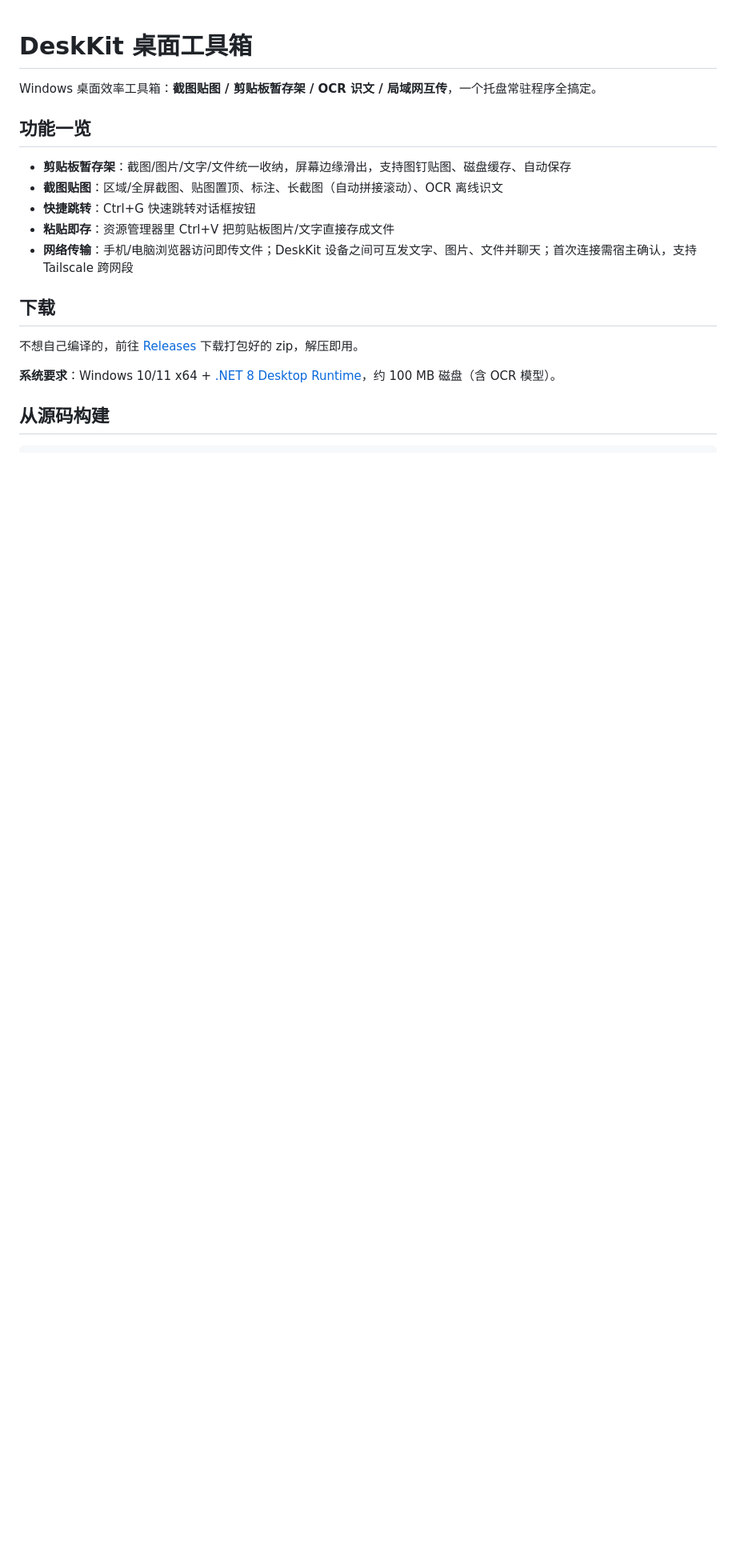
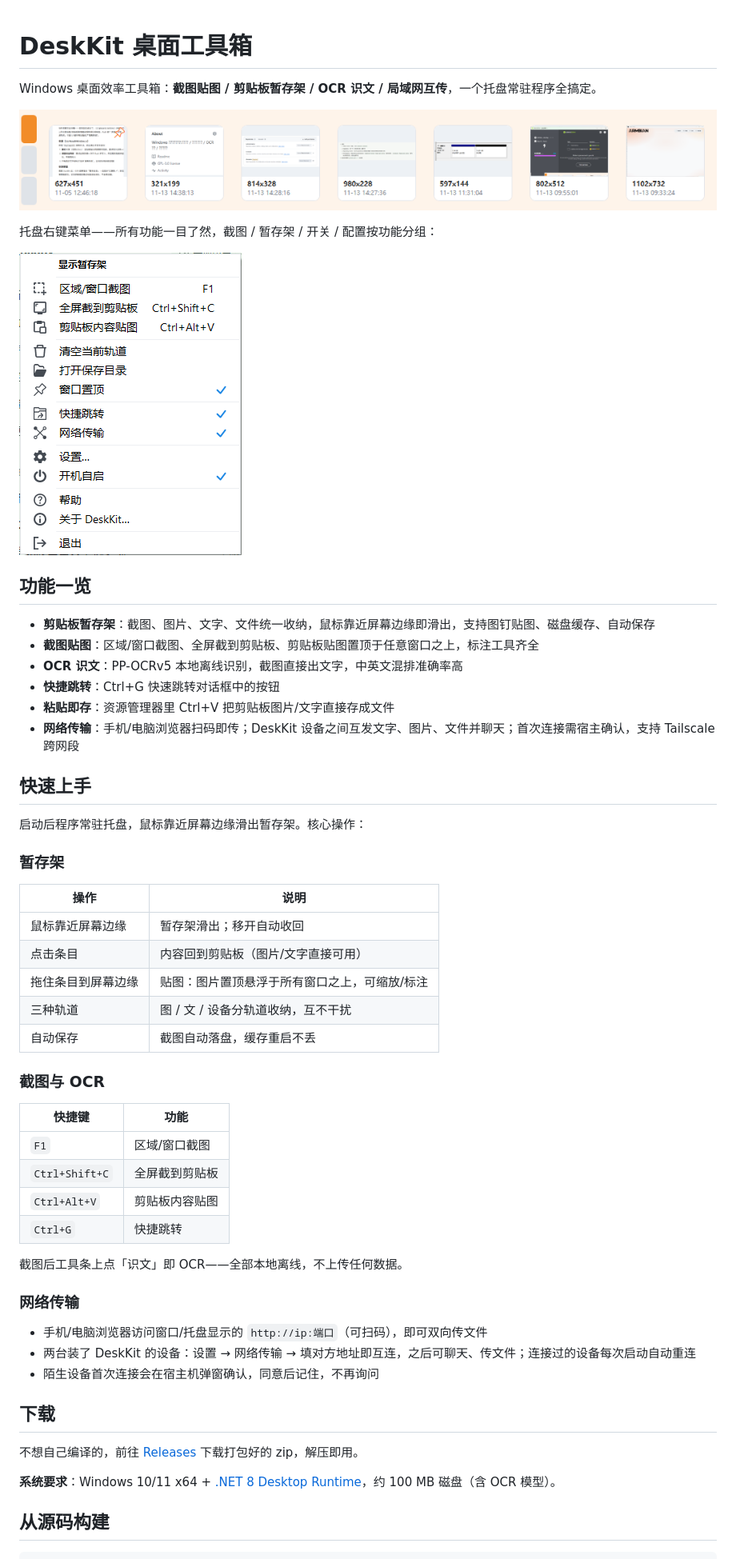
Before and after one commit to lemodd/DeskKit, a Markdown page: README.md, the part around one of its changes. Shown at 80% size. Rendered like a GitHub page; pictures changed too: images/shelf.png (added), images/tray_menu.png (added); blank space fills up the shorter version.

Commit message:
README: add screenshots and detailed usage instructions

```diff
--- a/README.md
+++ b/README.md
@@ -2,13 +2,51 @@
 
 Windows 桌面效率工具箱：**截图贴图 / 剪贴板暂存架 / OCR 识文 / 局域网互传**，一个托盘常驻程序全搞定。
 
+![暂存架主界面](images/shelf.png)
+
+托盘右键菜单——所有功能一目了然，截图 / 暂存架 / 开关 / 配置按功能分组：
+
+![托盘右键菜单](images/tray_menu.png)
+
 ## 功能一览
 
-- **剪贴板暂存架**：截图/图片/文字/文件统一收纳，屏幕边缘滑出，支持图钉贴图、磁盘缓存、自动保存
-- **截图贴图**：区域/全屏截图、贴图置顶、标注、长截图（自动拼接滚动）、OCR 离线识文
-- **快捷跳转**：Ctrl+G 快速跳转对话框按钮
+- **剪贴板暂存架**：截图、图片、文字、文件统一收纳，鼠标靠近屏幕边缘即滑出，支持图钉贴图、磁盘缓存、自动保存
+- **截图贴图**：区域/窗口截图、全屏截到剪贴板、剪贴板贴图置顶于任意窗口之上，标注工具齐全
+- **OCR 识文**：PP-OCRv5 本地离线识别，截图直接出文字，中英文混排准确率高
+- **快捷跳转**：Ctrl+G 快速跳转对话框中的按钮
 - **粘贴即存**：资源管理器里 Ctrl+V 把剪贴板图片/文字直接存成文件
-- **网络传输**：手机/电脑浏览器访问即传文件；DeskKit 设备之间可互发文字、图片、文件并聊天；首次连接需宿主确认，支持 Tailscale 跨网段
+- **网络传输**：手机/电脑浏览器扫码即传；DeskKit 设备之间互发文字、图片、文件并聊天；首次连接需宿主确认，支持 Tailscale 跨网段
+
+## 快速上手
+
+启动后程序常驻托盘，鼠标靠近屏幕边缘滑出暂存架。核心操作：
+
+### 暂存架
+
+| 操作 | 说明 |
+|---|---|
+| 鼠标靠近屏幕边缘 | 暂存架滑出；移开自动收回 |
+| 点击条目 | 内容回到剪贴板（图片/文字直接可用） |
+| 拖住条目到屏幕边缘 | 贴图：图片置顶悬浮于所有窗口之上，可缩放/标注 |
+| 三种轨道 | 图 / 文 / 设备分轨道收纳，互不干扰 |
+| 自动保存 | 截图自动落盘，缓存重启不丢 |
+
+### 截图与 OCR
+
+| 快捷键 | 功能 |
+|---|---|
+| `F1` | 区域/窗口截图 |
+| `Ctrl+Shift+C` | 全屏截到剪贴板 |
+| `Ctrl+Alt+V` | 剪贴板内容贴图 |
+| `Ctrl+G` | 快捷跳转 |
+
+截图后工具条上点「识文」即 OCR——全部本地离线，不上传任何数据。
+
+### 网络传输
+
+- 手机/电脑浏览器访问窗口/托盘显示的 `http://ip:端口`（可扫码），即可双向传文件
+- 两台装了 DeskKit 的设备：设置 → 网络传输 → 填对方地址即互连，之后可聊天、传文件；连接过的设备每次启动自动重连
+- 陌生设备首次连接会在宿主机弹窗确认，同意后记住，不再询问
 
 ## 下载
 
```
Also changed, not shown: other parts of README.md (+2 -2 lines).
